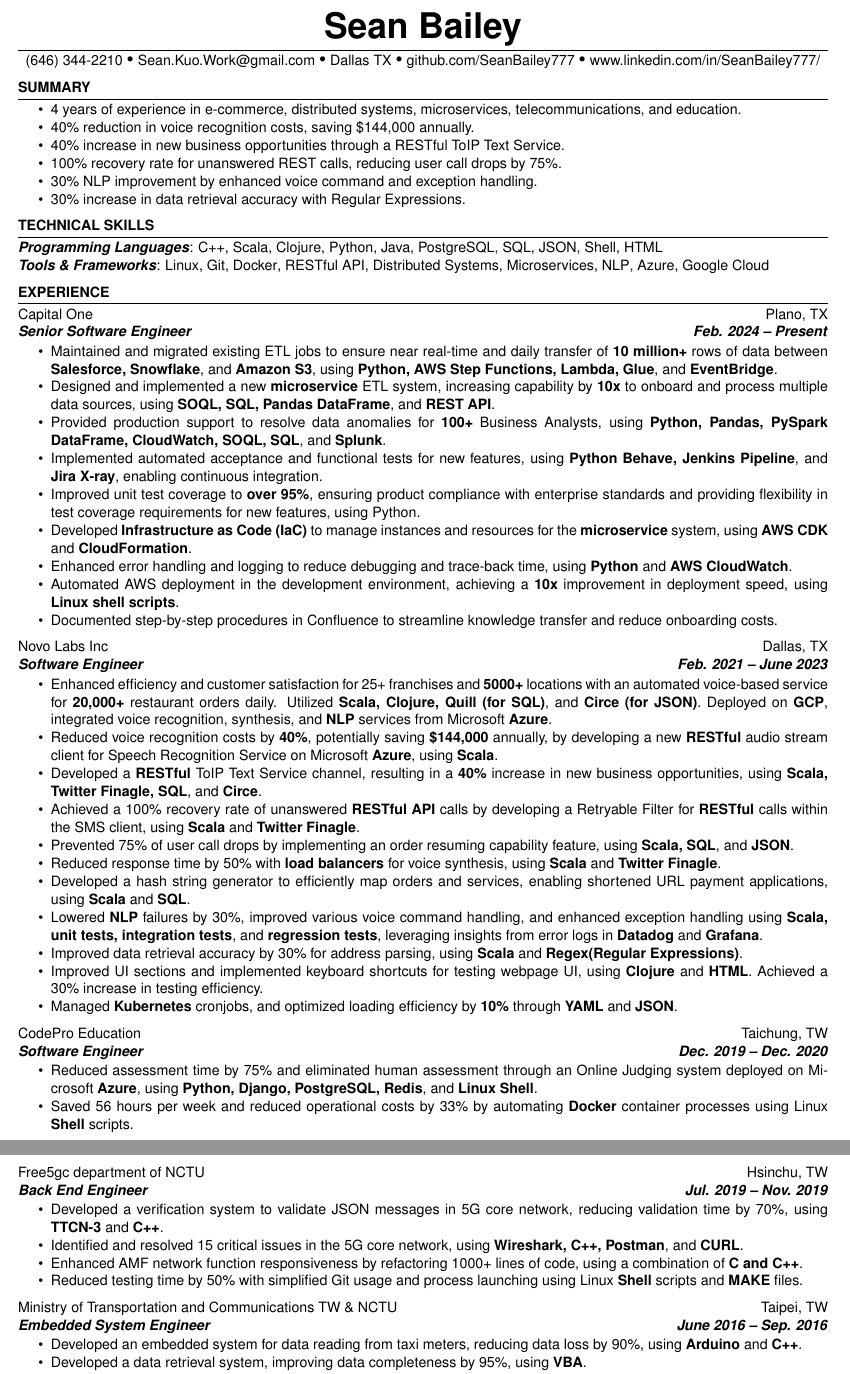
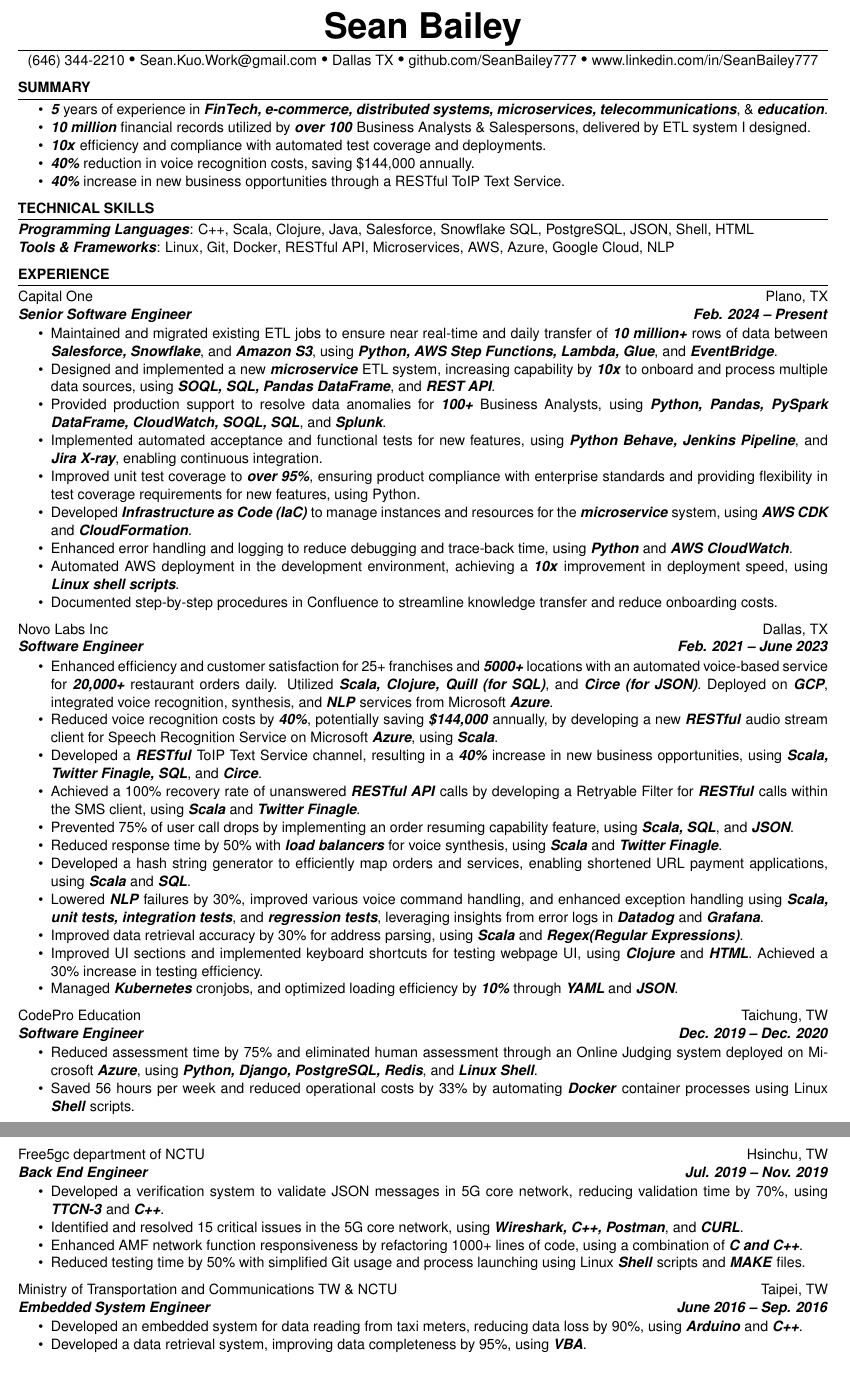
Before and after one commit to SeanBailey777/LatexResumeTemplate, a LaTeX CV (source/resume.tex): two parts of pages 1 and 2 of 2, joined at a grey line, cut so that both start at the same text. Compiled offline with pdfLaTeX.

Commit message:
summary updated

```diff
--- a/source/resume.tex
+++ b/source/resume.tex
@@ -12,7 +12,7 @@
       email=Sean.Kuo.Work@gmail.com,
       phone=(646) 344-2210,
       location =Dallas TX,
-      linkedin=www.linkedin.com/in/SeanBailey777/,
+      linkedin=www.linkedin.com/in/SeanBailey777,
       github=github.com/SeanBailey777
 ]
 
@@ -21,12 +21,11 @@
 \begin{summary}
       \begin{itemize}
             \itemsep -6pt {}
-            \item 4 years of experience in e-commerce, distributed systems, microservices, telecommunications, and education.
-            \item 40\% reduction in voice recognition costs, saving \$144,000 annually.
-            \item 40\% increase in new business opportunities through a RESTful ToIP Text Service.
-            \item 100\% recovery rate for unanswered REST calls, reducing user call drops by 75\%.
-            \item 30\% NLP improvement by enhanced voice command and exception handling.
-            \item 30\% increase in data retrieval accuracy with Regular Expressions.
+            \item \textit{\textbf{5}} years of experience in \textit{\textbf{FinTech, e-commerce, distributed systems, microservices, telecommunications}}, \& \textit{\textbf{education}}.
+            \item \textit{\textbf{10 million}} financial records utilized by \textit{\textbf{over 100}} Business Analysts \& Salespersons, delivered by ETL system I designed.
+            \item \textit{\textbf{10x}} efficiency and compliance with automated test coverage and deployments.
+            \item \textit{\textbf{40\%}} reduction in voice recognition costs, saving \$144,000 annually.
+            \item \textit{\textbf{40\%}} increase in new business opportunities through a RESTful ToIP Text Service.
       \end{itemize}
 
 \end{summary}
@@ -34,11 +33,11 @@
 \skills{
 \skillItem[
 category=Programming Languages,
-skills=C++{,} Scala{,} Clojure{,} Python{,} Java{,} PostgreSQL{,} SQL{,} JSON{,} Shell{,} HTML\\
+skills=C++{,} Scala{,} Clojure{,} Java{,} Salesforce{,} Snowflake SQL{,} PostgreSQL{,} JSON{,} Shell{,} HTML\\
 ]
 \skillItem[
 category=Tools \& Frameworks,
-skills=Linux{,} Git{,} Docker{,} RESTful API{,} Distributed Systems{,} Microservices{,} NLP{,} Azure{,} Google Cloud
+skills=Linux{,} Git{,} Docker{,} RESTful API{,} Microservices{,} AWS{,} Azure{,} Google Cloud{,} NLP
 ]
 
 }
@@ -53,14 +52,14 @@
       \vspace{-0.65em}
       \begin{itemize}
             \itemsep -6pt {}
-            \item Maintained and migrated existing ETL jobs to ensure near real-time and daily transfer of \textbf{10 million+} rows of data between \textbf{Salesforce, Snowflake}, and \textbf{Amazon S3}, using \textbf{Python, AWS Step Functions, Lambda, Glue}, and \textbf{EventBridge}.
-            \item Designed and implemented a new \textbf{microservice} ETL system, increasing capability by \textbf{10x} to onboard and process multiple data sources, using \textbf{SOQL, SQL, Pandas DataFrame}, and \textbf{REST API}.
-            \item Provided production support to resolve data anomalies for \textbf{100+} Business Analysts, using \textbf{Python, Pandas, PySpark DataFrame, CloudWatch, SOQL, SQL}, and \textbf{Splunk}.
-            \item Implemented automated acceptance and functional tests for new features, using \textbf{Python Behave, Jenkins Pipeline}, and \textbf{Jira X-ray}, enabling continuous integration.
-            \item Improved unit test coverage to \textbf{over 95\%}, ensuring product compliance with enterprise standards and providing flexibility in test coverage requirements for new features, using Python.
-            \item Developed \textbf{Infrastructure as Code (IaC)} to manage instances and resources for the \textbf{microservice} system, using \textbf{AWS CDK} and \textbf{CloudFormation}.
-            \item Enhanced error handling and logging to reduce debugging and trace-back time, using \textbf{Python} and \textbf{AWS CloudWatch}.
-            \item Automated AWS deployment in the development environment, achieving a \textbf{10x} improvement in deployment speed, using \textbf{Linux shell scripts}.
+            \item Maintained and migrated existing ETL jobs to ensure near real-time and daily transfer of \textit{\textbf{10 million+}} rows of data between \textit{\textbf{Salesforce, Snowflake}}, and \textit{\textbf{Amazon S3}}, using \textit{\textbf{Python, AWS Step Functions, Lambda, Glue}}, and \textit{\textbf{EventBridge}}.
+            \item Designed and implemented a new \textit{\textbf{microservice}} ETL system, increasing capability by \textit{\textbf{10x}} to onboard and process multiple data sources, using \textit{\textbf{SOQL, SQL, Pandas DataFrame}}, and \textit{\textbf{REST API}}.
+            \item Provided production support to resolve data anomalies for \textit{\textbf{100+}} Business Analysts, using \textit{\textbf{Python, Pandas, PySpark DataFrame, CloudWatch, SOQL, SQL}}, and \textit{\textbf{Splunk}}.
+            \item Implemented automated acceptance and functional tests for new features, using \textit{\textbf{Python Behave, Jenkins Pipeline}}, and \textit{\textbf{Jira X-ray}}, enabling continuous integration.
+            \item Improved unit test coverage to \textit{\textbf{over 95\%}}, ensuring product compliance with enterprise standards and providing flexibility in test coverage requirements for new features, using Python.
+            \item Developed \textit{\textbf{Infrastructure as Code (IaC)}} to manage instances and resources for the \textit{\textbf{microservice}} system, using \textit{\textbf{AWS CDK}} and \textit{\textbf{CloudFormation}}.
+            \item Enhanced error handling and logging to reduce debugging and trace-back time, using \textit{\textbf{Python}} and \textit{\textbf{AWS CloudWatch}}.
+            \item Automated AWS deployment in the development environment, achieving a \textit{\textbf{10x}} improvement in deployment speed, using \textit{\textbf{Linux shell scripts}}.
             \item Documented step-by-step procedures in Confluence to streamline knowledge transfer and reduce onboarding costs.
       \end{itemize}
 
@@ -73,17 +72,17 @@
       \vspace{-0.65em}
       \begin{itemize}
             \itemsep -6pt {}
-            \item Enhanced efficiency and customer satisfaction for 25+ franchises and \textbf{5000+} locations with an automated voice-based service for \textbf{20,000+} restaurant orders daily. Utilized \textbf{Scala, Clojure, Quill (for SQL)}, and \textbf{Circe (for JSON)}. Deployed on \textbf{GCP}, integrated voice recognition, synthesis, and \textbf{NLP} services from Microsoft \textbf{Azure}.
-            \item Reduced voice recognition costs by \textbf{40\%}, potentially saving \textbf{\$144,000} annually, by developing a new \textbf{RESTful} audio stream client for Speech Recognition Service on Microsoft \textbf{Azure}, using \textbf{Scala}.
-            \item Developed a \textbf{RESTful} ToIP Text Service channel, resulting in a \textbf{40\%} increase in new business opportunities, using \textbf{Scala, Twitter Finagle, SQL}, and \textbf{Circe}.
-            \item Achieved a 100\% recovery rate of unanswered \textbf{RESTful API} calls by developing a Retryable Filter for \textbf{RESTful} calls within the SMS client, using \textbf{Scala} and \textbf{Twitter Finagle}.
-            \item Prevented 75\% of user call drops by implementing an order resuming capability feature, using \textbf{Scala, SQL}, and \textbf{JSON}.
-            \item Reduced response time by 50\% with \textbf{load balancers} for voice synthesis, using \textbf{Scala} and \textbf{Twitter Finagle}.
-            \item Developed a hash string generator to efficiently map orders and services, enabling shortened URL payment applications, using \textbf{Scala} and \textbf{SQL}.
-            \item Lowered \textbf{NLP} failures by 30\%, improved various voice command handling, and enhanced exception handling using \textbf{Scala, unit tests, integration tests}, and \textbf{regression tests}, leveraging insights from error logs in \textbf{Datadog} and \textbf{Grafana}.
-            \item Improved data retrieval accuracy by 30\% for address parsing, using \textbf{Scala} and \textbf{Regex(Regular Expressions)}.
-            \item Improved UI sections and implemented keyboard shortcuts for testing webpage UI, using \textbf{Clojure} and \textbf{HTML}. Achieved a 30\% increase in testing efficiency.
-            \item Managed \textbf{Kubernetes} cronjobs, and optimized loading efficiency by \textbf{10\%} through \textbf{YAML} and \textbf{JSON}.
+            \item Enhanced efficiency and customer satisfaction for 25+ franchises and \textit{\textbf{5000+}} locations with an automated voice-based service for \textit{\textbf{20,000+}} restaurant orders daily. Utilized \textit{\textbf{Scala, Clojure, Quill (for SQL)}}, and \textit{\textbf{Circe (for JSON)}}. Deployed on \textit{\textbf{GCP}}, integrated voice recognition, synthesis, and \textit{\textbf{NLP}} services from Microsoft \textit{\textbf{Azure}}.
+            \item Reduced voice recognition costs by \textit{\textbf{40\%}}, potentially saving \textit{\textbf{\$144,000}} annually, by developing a new \textit{\textbf{RESTful}} audio stream client for Speech Recognition Service on Microsoft \textit{\textbf{Azure}}, using \textit{\textbf{Scala}}.
+            \item Developed a \textit{\textbf{RESTful}} ToIP Text Service channel, resulting in a \textit{\textbf{40\%}} increase in new business opportunities, using \textit{\textbf{Scala, Twitter Finagle, SQL}}, and \textit{\textbf{Circe}}.
+            \item Achieved a 100\% recovery rate of unanswered \textit{\textbf{RESTful API}} calls by developing a Retryable Filter for \textit{\textbf{RESTful}} calls within the SMS client, using \textit{\textbf{Scala}} and \textit{\textbf{Twitter Finagle}}.
+            \item Prevented 75\% of user call drops by implementing an order resuming capability feature, using \textit{\textbf{Scala, SQL}}, and \textit{\textbf{JSON}}.
+            \item Reduced response time by 50\% with \textit{\textbf{load balancers}} for voice synthesis, using \textit{\textbf{Scala}} and \textit{\textbf{Twitter Finagle}}.
+            \item Developed a hash string generator to efficiently map orders and services, enabling shortened URL payment applications, using \textit{\textbf{Scala}} and \textit{\textbf{SQL}}.
+            \item Lowered \textit{\textbf{NLP}} failures by 30\%, improved various voice command handling, and enhanced exception handling using \textit{\textbf{Scala, unit tests, integration tests}}, and \textit{\textbf{regression tests}}, leveraging insights from error logs in \textit{\textbf{Datadog}} and \textit{\textbf{Grafana}}.
+            \item Improved data retrieval accuracy by 30\% for address parsing, using \textit{\textbf{Scala}} and \textit{\textbf{Regex(Regular Expressions)}}.
+            \item Improved UI sections and implemented keyboard shortcuts for testing webpage UI, using \textit{\textbf{Clojure}} and \textit{\textbf{HTML}}. Achieved a 30\% increase in testing efficiency.
+            \item Managed \textit{\textbf{Kubernetes}} cronjobs, and optimized loading efficiency by \textit{\textbf{10\%}} through \textit{\textbf{YAML}} and \textit{\textbf{JSON}}.
       \end{itemize}
 
       \experienceItem[
@@ -95,8 +94,8 @@
       \vspace{-0.65em}
       \begin{itemize}
             \itemsep -6pt {}
-            \item Reduced assessment time by 75\% and eliminated human assessment through an Online Judging system deployed on Microsoft \textbf{Azure}, using \textbf{Python, Django, PostgreSQL, Redis}, and \textbf{Linux Shell}.
-            \item Saved 56 hours per week and reduced operational costs by 33\% by automating \textbf{Docker} container processes using Linux \textbf{Shell} scripts.
+            \item Reduced assessment time by 75\% and eliminated human assessment through an Online Judging system deployed on Microsoft \textit{\textbf{Azure}}, using \textit{\textbf{Python, Django, PostgreSQL, Redis}}, and \textit{\textbf{Linux Shell}}.
+            \item Saved 56 hours per week and reduced operational costs by 33\% by automating \textit{\textbf{Docker}} container processes using Linux \textit{\textbf{Shell}} scripts.
       \end{itemize}
 
       \experienceItem[
@@ -108,10 +107,10 @@
       \vspace{-0.65em}
       \begin{itemize}
             \itemsep -6pt {}
-            \item Developed a verification system to validate JSON messages in 5G core network, reducing validation time by 70\%, using \textbf{TTCN-3} and \textbf{C++}.
-            \item Identified and resolved 15 critical issues in the 5G core network, using \textbf{Wireshark, C++, Postman}, and \textbf{CURL}.
-            \item Enhanced AMF network function responsiveness by refactoring 1000+ lines of code, using a combination of \textbf{C and C++}.
-            \item Reduced testing time by 50\% with simplified Git usage and process launching using Linux \textbf{Shell} scripts and \textbf{MAKE} files.
+            \item Developed a verification system to validate JSON messages in 5G core network, reducing validation time by 70\%, using \textit{\textbf{TTCN-3}} and \textit{\textbf{C++}}.
+            \item Identified and resolved 15 critical issues in the 5G core network, using \textit{\textbf{Wireshark, C++, Postman}}, and \textit{\textbf{CURL}}.
+            \item Enhanced AMF network function responsiveness by refactoring 1000+ lines of code, using a combination of \textit{\textbf{C and C++}}.
+            \item Reduced testing time by 50\% with simplified Git usage and process launching using Linux \textit{\textbf{Shell}} scripts and \textit{\textbf{MAKE}} files.
       \end{itemize}
 
       \experienceItem[
```
Also changed, not shown: source/resume.tex (4 more changed lines).
